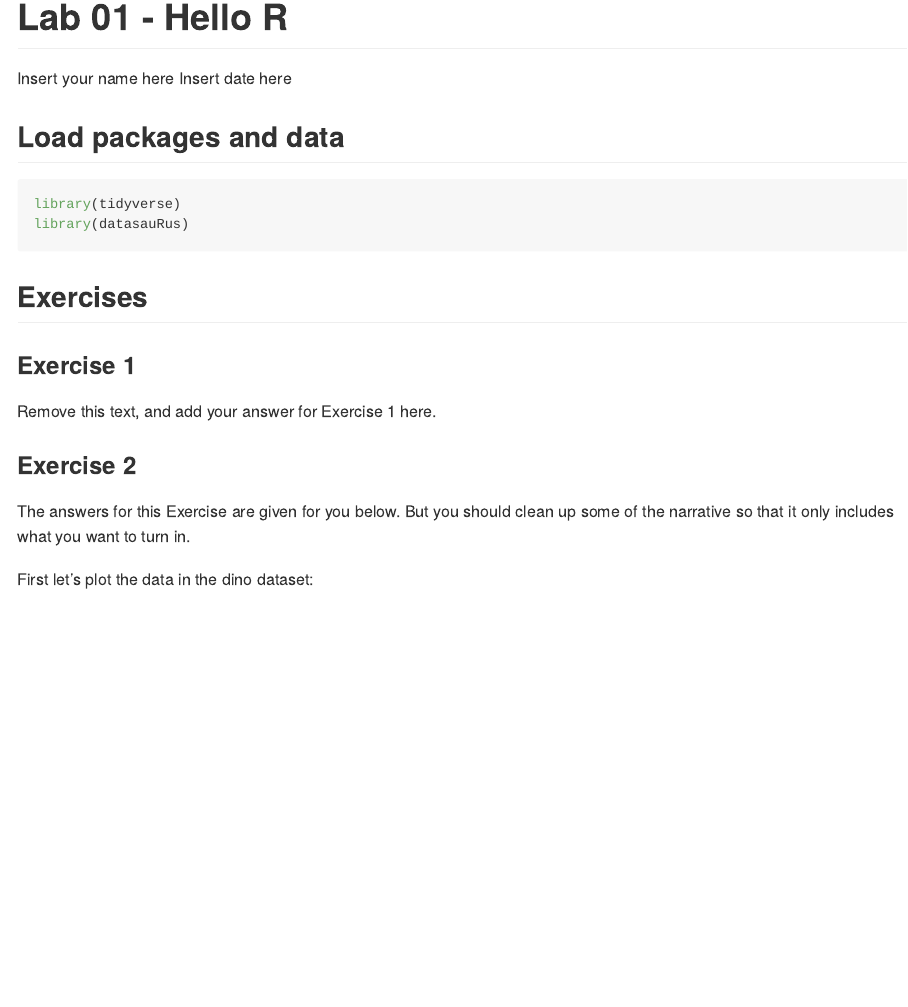
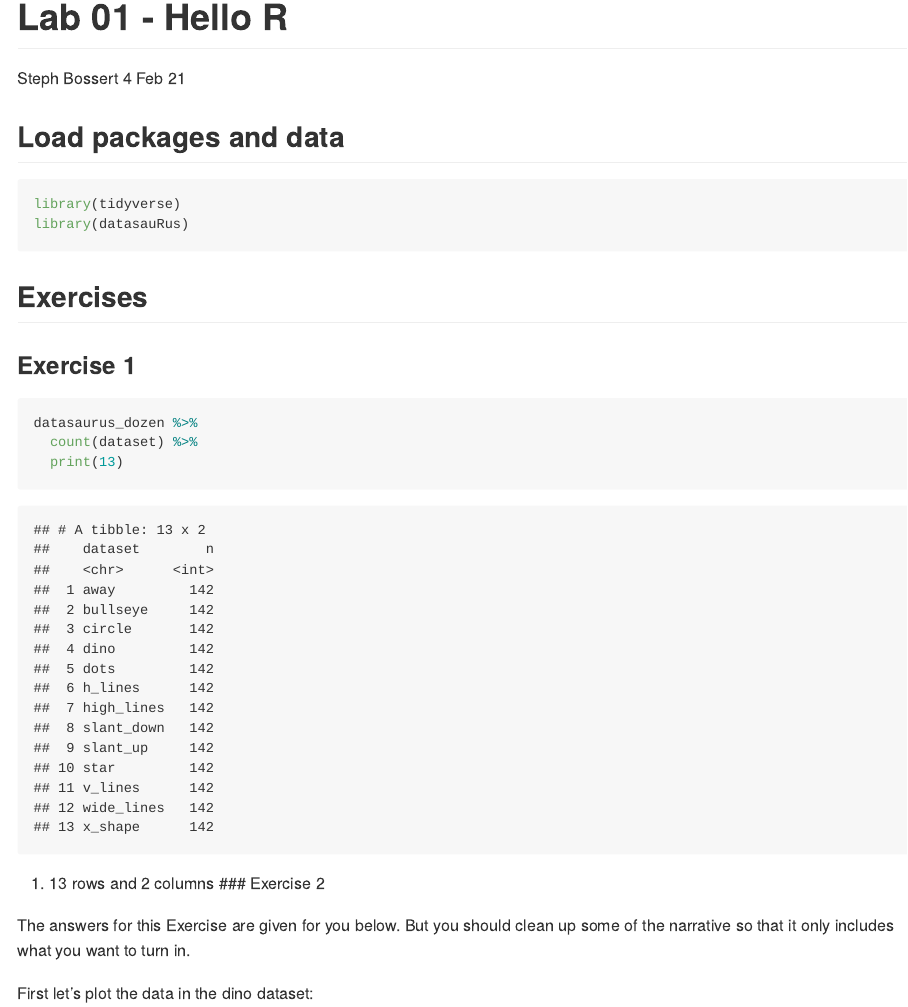
Before and after one commit to stephbossert/lab-01-hello-r, an R Markdown document (lab-01-hello-r.Rmd): the page in a window 1100 px wide, from its top. The pictures show the output file lab-01-hello-r.md that the author committed with the source, drawn offline in the style of GitHub.

Commit message:
Answers added for exercise 1

````diff
--- a/lab-01-hello-r.Rmd
+++ b/lab-01-hello-r.Rmd
@@ -1,7 +1,7 @@
 ---
 title: "Lab 01 - Hello R"
-author: "Insert your name here"
-date: "Insert date here"
+author: "Steph Bossert"
+date: "4 Feb 21"
 output: github_document
 ---
 
@@ -16,8 +16,13 @@ library(datasauRus)
 
 ### Exercise 1
 
-Remove this text, and add your answer for Exercise 1 here.
+```{r}
+datasaurus_dozen %>%
+  count(dataset) %>%
+  print(13)
+```
 
+1) 13 rows and 2 columns
 ### Exercise 2
 
 The answers for this Exercise are given for you below.
````
Also changed, not shown: lab-01-hello-r.md, lab-01-hello-r_files/figure-gfm/plot-dino-1.png (added).
